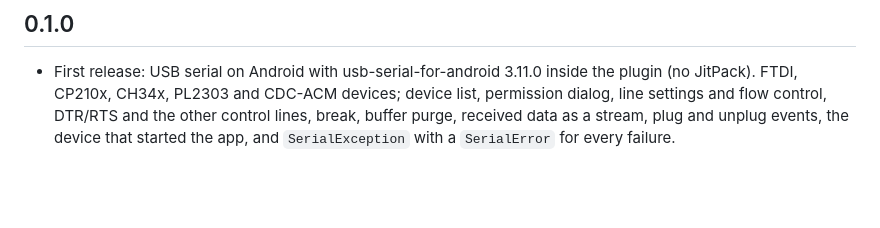
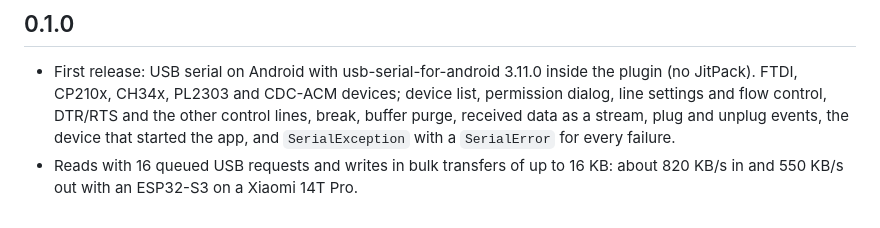
Before and after one commit to Zalexei/usb_serial_next, a Markdown page: CHANGELOG.md, the part around the change. GitHub-like rendering; blank space fills up the shorter version.

```diff
--- a/CHANGELOG.md
+++ b/CHANGELOG.md
@@ -6,3 +6,6 @@
   DTR/RTS and the other control lines, break, buffer purge, received data as
   a stream, plug and unplug events, the device that started the app, and
   `SerialException` with a `SerialError` for every failure.
+* Reads with 16 queued USB requests and writes in bulk transfers of up to
+  16 KB: about 820 KB/s in and 550 KB/s out with an ESP32-S3 on a Xiaomi
+  14T Pro.
```
Also changed, not shown: README.md (+42 -5 lines), doc/terminal.png (added), 5 other files.
